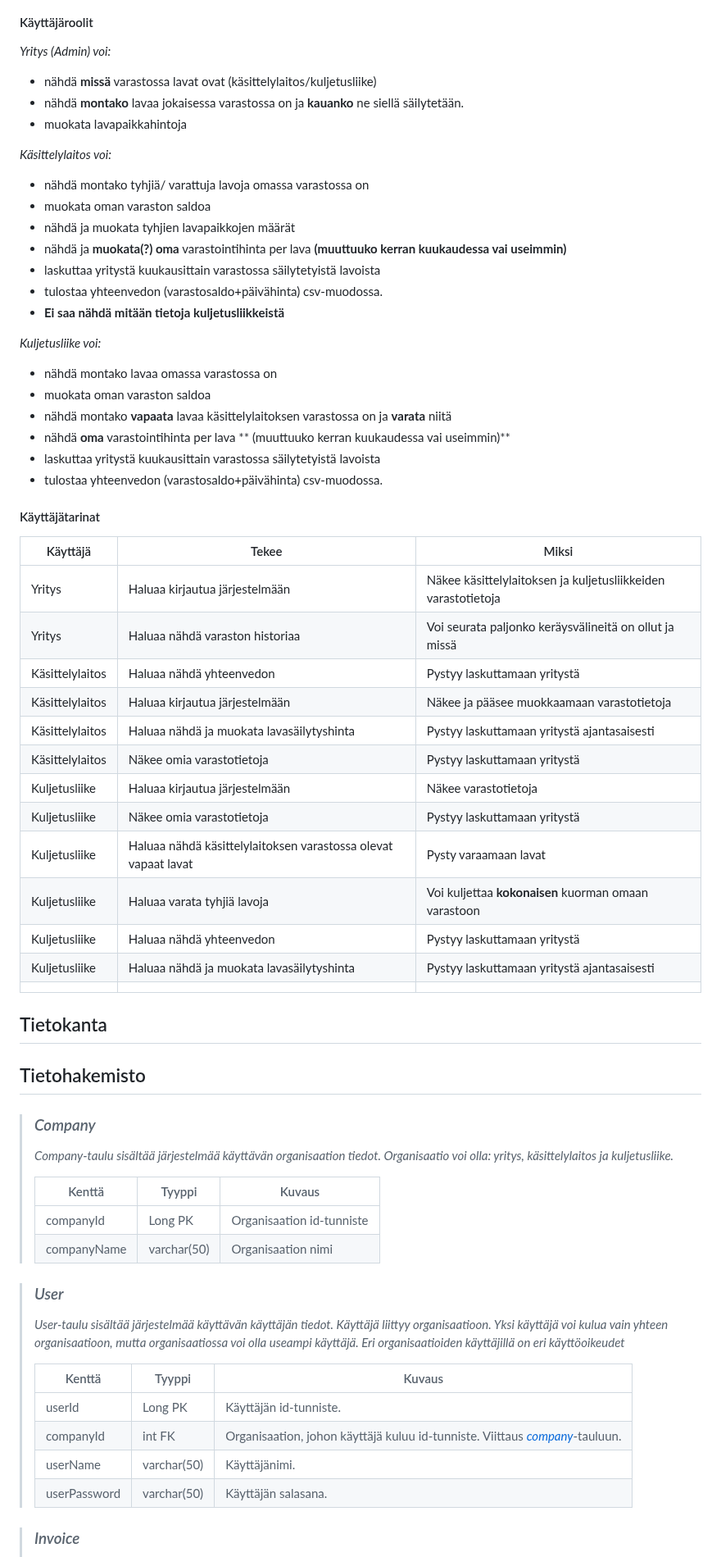
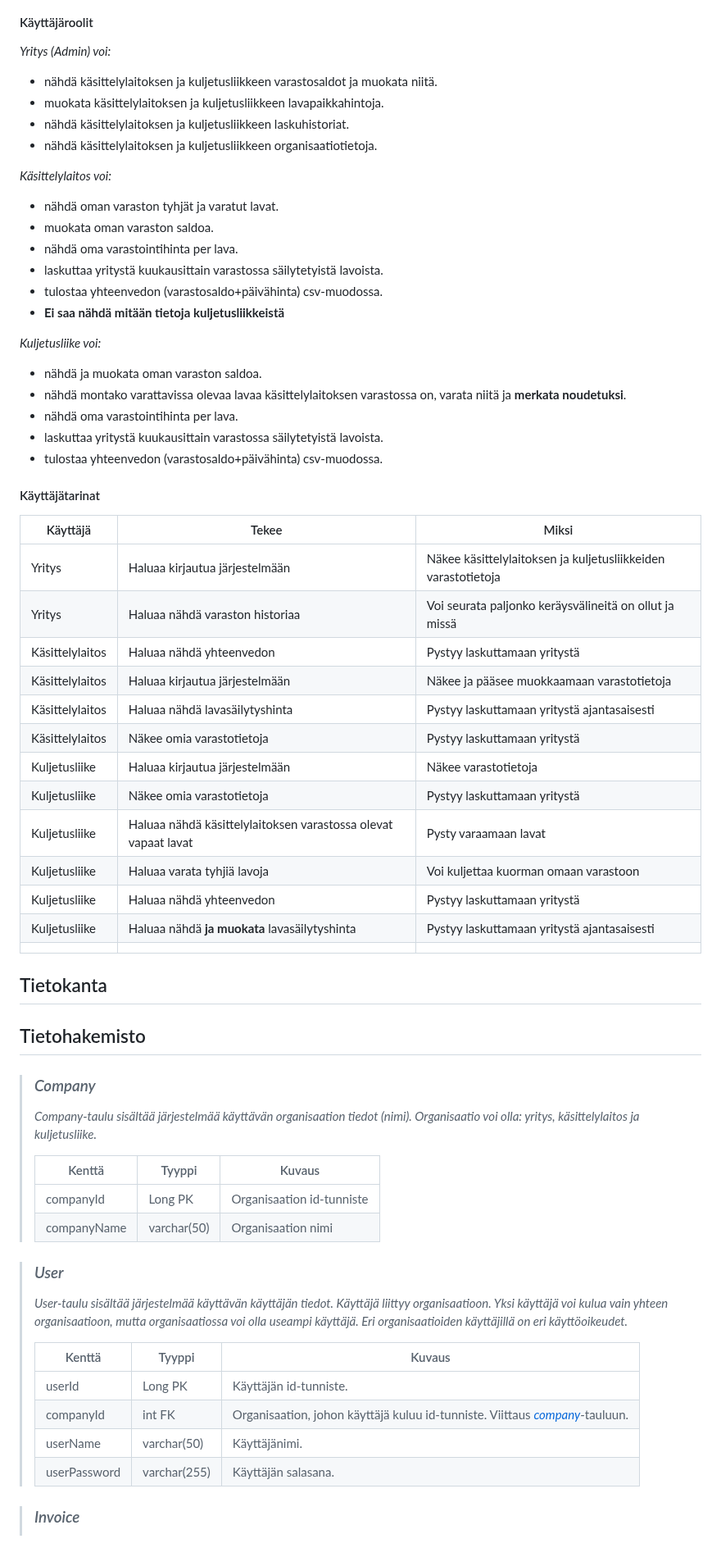
Before and after one commit to softalaRyhma2/SR2, a Markdown page: README.md, the part around one of its changes. Shown at 82% size. Rendered like a GitHub page.

```diff
--- a/README.md
+++ b/README.md
@@ -47,18 +47,17 @@ Jos näkymän tarkoitus ei ole itsestään selvä, se pitää kuvata lyhyesti.
 
 _Yritys (Admin) voi:_
 
-- nähdä **missä** varastossa lavat ovat (käsittelylaitos/kuljetusliike)
-- nähdä **montako** lavaa jokaisessa varastossa on ja **kauanko** ne siellä säilytetään.
-- muokata lavapaikkahintoja
-
+- nähdä käsittelylaitoksen ja kuljetusliikkeen varastosaldot ja muokata niitä.
+- muokata käsittelylaitoksen ja kuljetusliikkeen lavapaikkahintoja.
+- nähdä käsittelylaitoksen ja kuljetusliikkeen laskuhistoriat.
+- nähdä käsittelylaitoksen ja kuljetusliikkeen organisaatiotietoja.
 
 _Käsittelylaitos voi:_
 
-- nähdä montako tyhjiä/ varattuja lavoja omassa varastossa on
-- muokata oman varaston saldoa
-- nähdä ja muokata tyhjien lavapaikkojen määrät
-- nähdä ja **muokata(?) oma** varastointihinta per lava **(muuttuuko kerran kuukaudessa vai useimmin)**
-- laskuttaa yritystä kuukausittain varastossa säilytetyistä lavoista
+- nähdä oman varaston tyhjät ja varatut lavat.
+- muokata oman varaston saldoa.
+- nähdä oma varastointihinta per lava.
+- laskuttaa yritystä kuukausittain varastossa säilytetyistä lavoista.
 - tulostaa yhteenvedon (varastosaldo+päivähinta) csv-muodossa.
 - **Ei saa nähdä mitään tietoja kuljetusliikkeistä**
 
@@ -66,11 +65,10 @@ _Käsittelylaitos voi:_
 
 _Kuljetusliike voi:_
 
-- nähdä montako lavaa omassa varastossa on
-- muokata oman varaston saldoa
-- nähdä montako **vapaata** lavaa käsittelylaitoksen varastossa on ja **varata** niitä
-- nähdä **oma** varastointihinta per lava ** (muuttuuko kerran kuukaudessa vai useimmin)**
-- laskuttaa yritystä kuukausittain varastossa säilytetyistä lavoista
+- nähdä ja muokata oman varaston saldoa.
+- nähdä montako varattavissa olevaa lavaa käsittelylaitoksen varastossa on, varata niitä ja **merkata noudetuksi**.
+- nähdä oma varastointihinta per lava.
+- laskuttaa yritystä kuukausittain varastossa säilytetyistä lavoista.
 - tulostaa yhteenvedon (varastosaldo+päivähinta) csv-muodossa.
 
 #### Käyttäjätarinat
@@ -81,14 +79,14 @@ _Kuljetusliike voi:_
 |Yritys |Haluaa nähdä varaston historiaa | Voi seurata paljonko keräysvälineitä on ollut ja missä |
 |Käsittelylaitos |Haluaa nähdä yhteenvedon | Pystyy laskuttamaan yritystä|
 |Käsittelylaitos| Haluaa kirjautua järjestelmään | Näkee ja pääsee muokkaamaan varastotietoja|
-|Käsittelylaitos| Haluaa nähdä ja muokata lavasäilytyshinta | Pystyy laskuttamaan yritystä ajantasaisesti |
+|Käsittelylaitos| Haluaa nähdä lavasäilytyshinta | Pystyy laskuttamaan yritystä ajantasaisesti |
 |Käsittelylaitos | Näkee omia varastotietoja | Pystyy laskuttamaan yritystä |
 |Kuljetusliike | Haluaa kirjautua järjestelmään | Näkee varastotietoja |
 |Kuljetusliike | Näkee omia varastotietoja | Pystyy laskuttamaan yritystä |
 |Kuljetusliike | Haluaa nähdä käsittelylaitoksen varastossa olevat vapaat lavat | Pysty varaamaan lavat |
-|Kuljetusliike | Haluaa varata tyhjiä lavoja | Voi kuljettaa **kokonaisen** kuorman omaan varastoon |
+|Kuljetusliike | Haluaa varata tyhjiä lavoja | Voi kuljettaa kuorman omaan varastoon |
 |Kuljetusliike |Haluaa nähdä yhteenvedon | Pystyy laskuttamaan yritystä|
-|Kuljetusliike | Haluaa nähdä ja muokata lavasäilytyshinta | Pystyy laskuttamaan yritystä ajantasaisesti |
+|Kuljetusliike | Haluaa nähdä **ja muokata** lavasäilytyshinta | Pystyy laskuttamaan yritystä ajantasaisesti |
 | | | |
 
 
@@ -105,7 +103,7 @@ attribuuttien (kentät/sarakkeet) listausta ja lyhyttä kuvausta esim. tähän t
 ## Tietohakemisto
 
 > ### _Company_
-> _Company-taulu sisältää järjestelmää käyttävän organisaation tiedot. Organisaatio voi olla: yritys, käsittelylaitos ja kuljetusliike._
+> _Company-taulu sisältää järjestelmää käyttävän organisaation tiedot (nimi). Organisaatio voi olla: yritys, käsittelylaitos ja kuljetusliike._
 >
 > Kenttä | Tyyppi | Kuvaus
 > ------ | ------ | ------
@@ -113,13 +111,13 @@ attribuuttien (kentät/sarakkeet) listausta ja lyhyttä kuvausta esim. tähän t
 > companyName | varchar(50) | Organisaation nimi
 
 > ### _User_
-> _User-taulu sisältää järjestelmää käyttävän käyttäjän tiedot. Käyttäjä liittyy organisaatioon. Yksi käyttäjä voi kulua vain yhteen organisaatioon, mutta organisaatiossa voi olla useampi käyttäjä. Eri organisaatioiden käyttäjillä on eri käyttöoikeudet_
+> _User-taulu sisältää järjestelmää käyttävän käyttäjän tiedot. Käyttäjä liittyy organisaatioon. Yksi käyttäjä voi kulua vain yhteen organisaatioon, mutta organisaatiossa voi olla useampi käyttäjä. Eri organisaatioiden käyttäjillä on eri käyttöoikeudet._
 >
 > Kenttä | Tyyppi | Kuvaus
 > ------ | ------ | ------
 > userId | Long PK | Käyttäjän id-tunniste.
 > companyId | int FK | Organisaation, johon käyttäjä kuluu id-tunniste. Viittaus [_company_](#company)-tauluun.
 > userName | varchar(50) | Käyttäjänimi.
-> userPassword | varchar(50) | Käyttäjän salasana.
+> userPassword | varchar(255) | Käyttäjän salasana.
 
 > ### _Invoice_
```
Also changed, not shown: other parts of README.md (+13 -13 lines).
